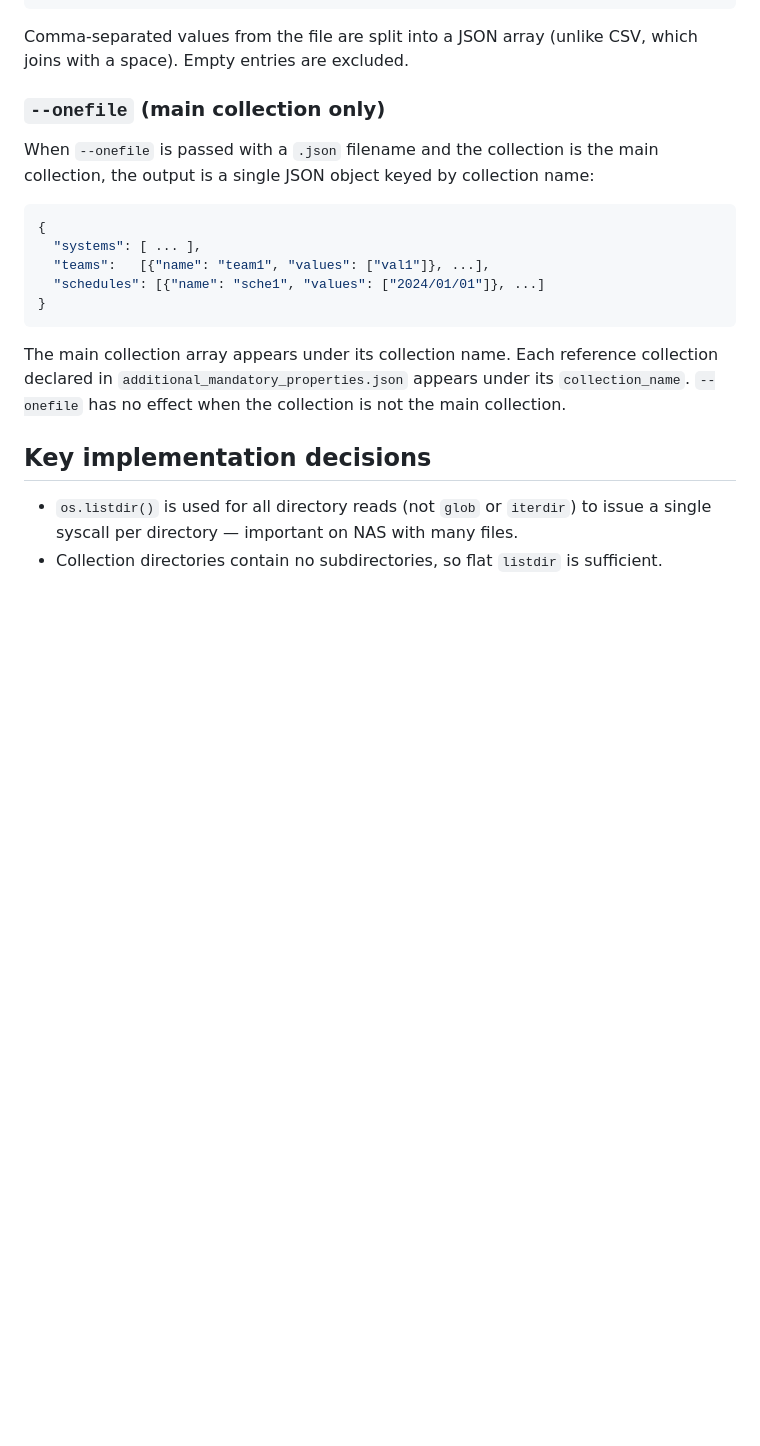
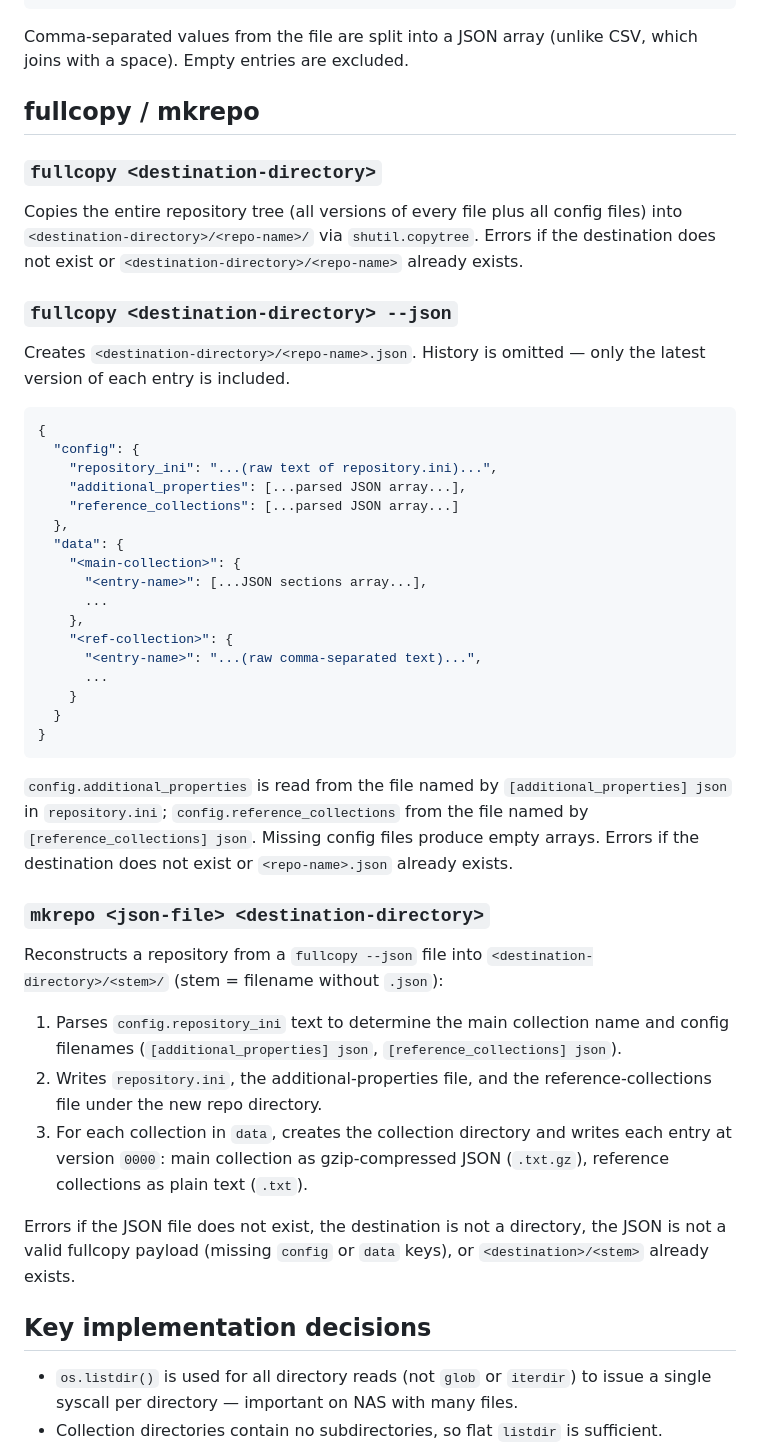
Before and after one commit to growingspaghetti/naxel, a Markdown page: CLAUDE.md, the part around one of its changes. GitHub-like rendering; blank space fills up the shorter version.

````diff
--- a/CLAUDE.md
+++ b/CLAUDE.md
@@ -298,19 +300,47 @@ One object per section. The first key is `{partitioning_property}_name`. Remaini
 
 Comma-separated values from the file are split into a JSON array (unlike CSV, which joins with a space). Empty entries are excluded.
 
-### `--onefile` (main collection only)
+## fullcopy / mkrepo
 
-When `--onefile` is passed with a `.json` filename and the collection is the main collection, the output is a single JSON object keyed by collection name:
+### `fullcopy <destination-directory>`
+
+Copies the entire repository tree (all versions of every file plus all config files) into `<destination-directory>/<repo-name>/` via `shutil.copytree`. Errors if the destination does not exist or `<destination-directory>/<repo-name>` already exists.
+
+### `fullcopy <destination-directory> --json`
+
+Creates `<destination-directory>/<repo-name>.json`. History is omitted — only the latest version of each entry is included.
 
 ```json
 {
-  "systems": [ ... ],
-  "teams":   [{"name": "team1", "values": ["val1"]}, ...],
-  "schedules": [{"name": "sche1", "values": ["2024/01/01"]}, ...]
+  "config": {
+    "repository_ini": "...(raw text of repository.ini)...",
+    "additional_properties": [...parsed JSON array...],
+    "reference_collections": [...parsed JSON array...]
+  },
+  "data": {
+    "<main-collection>": {
+      "<entry-name>": [...JSON sections array...],
+      ...
+    },
+    "<ref-collection>": {
+      "<entry-name>": "...(raw comma-separated text)...",
+      ...
+    }
+  }
 }
 ```
 
-The main collection array appears under its collection name. Each reference collection declared in `additional_mandatory_properties.json` appears under its `collection_name`. `--onefile` has no effect when the collection is not the main collection.
+`config.additional_properties` is read from the file named by `[additional_properties] json` in `repository.ini`; `config.reference_collections` from the file named by `[reference_collections] json`. Missing config files produce empty arrays. Errors if the destination does not exist or `<repo-name>.json` already exists.
+
+### `mkrepo <json-file> <destination-directory>`
+
+Reconstructs a repository from a `fullcopy --json` file into `<destination-directory>/<stem>/` (stem = filename without `.json`):
+
+1. Parses `config.repository_ini` text to determine the main collection name and config filenames (`[additional_properties] json`, `[reference_collections] json`).
+2. Writes `repository.ini`, the additional-properties file, and the reference-collections file under the new repo directory.
+3. For each collection in `data`, creates the collection directory and writes each entry at version `0000`: main collection as gzip-compressed JSON (`.txt.gz`), reference collections as plain text (`.txt`).
+
+Errors if the JSON file does not exist, the destination is not a directory, the JSON is not a valid fullcopy payload (missing `config` or `data` keys), or `<destination>/<stem>` already exists.
 
 ## Key implementation decisions
 
````
Also changed, not shown: other parts of CLAUDE.md (+3 -1 lines), SPECIFICATIONS.md (+38 -11 lines).
